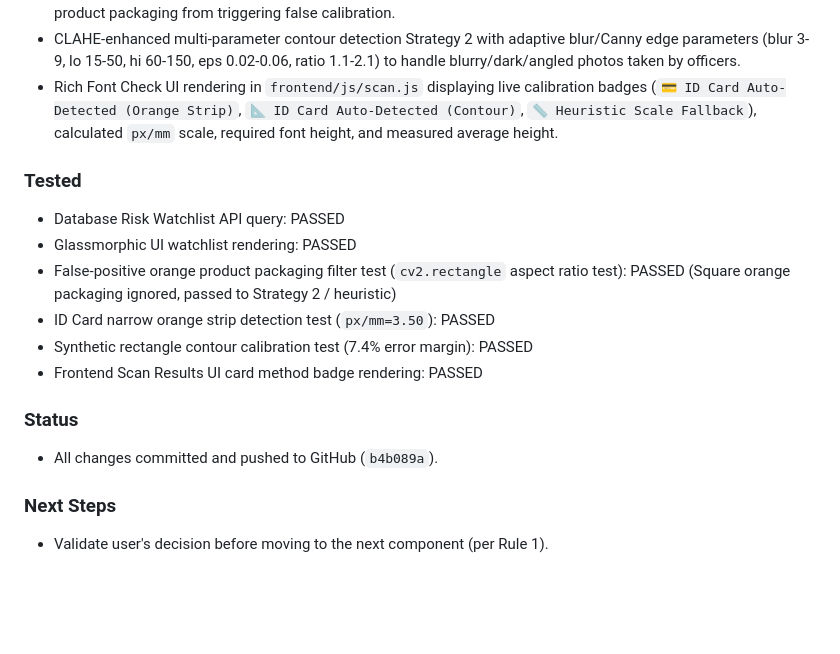
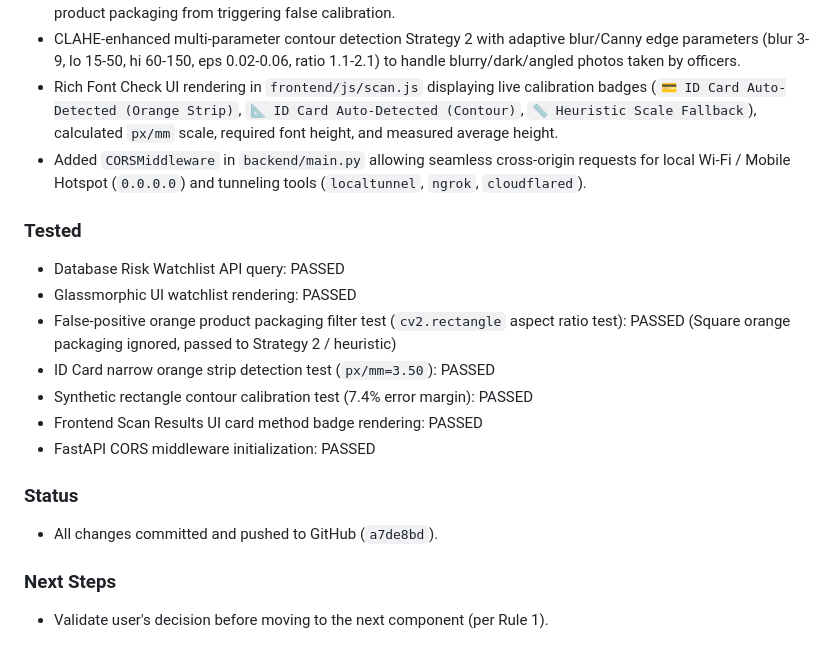
Before and after one commit to gaurav-066/Pramaancheck, a Markdown page: dev_log.md, the part around the change. Rendered like a GitHub page; blank space fills up the shorter version.

Commit message:
docs: update dev_log with CORS middleware details

```diff
--- a/dev_log.md
+++ b/dev_log.md
@@ -109,6 +109,7 @@
 - HSV Orange-Strip Card Detection Strategy 1 with 4-stage false-positive protection (Size filter, Solidity convexity check > 0.82, Elongated aspect ratio > 2.0, and Card width sanity check 10%-85% of image width) to prevent orange product packaging from triggering false calibration.
 - CLAHE-enhanced multi-parameter contour detection Strategy 2 with adaptive blur/Canny edge parameters (blur 3-9, lo 15-50, hi 60-150, eps 0.02-0.06, ratio 1.1-2.1) to handle blurry/dark/angled photos taken by officers.
 - Rich Font Check UI rendering in `frontend/js/scan.js` displaying live calibration badges (`💳 ID Card Auto-Detected (Orange Strip)`, `📐 ID Card Auto-Detected (Contour)`, `📏 Heuristic Scale Fallback`), calculated `px/mm` scale, required font height, and measured average height.
+- Added `CORSMiddleware` in `backend/main.py` allowing seamless cross-origin requests for local Wi-Fi / Mobile Hotspot (`0.0.0.0`) and tunneling tools (`localtunnel`, `ngrok`, `cloudflared`).
 
 ### Tested
 - Database Risk Watchlist API query: PASSED
@@ -117,9 +118,10 @@
 - ID Card narrow orange strip detection test (`px/mm=3.50`): PASSED
 - Synthetic rectangle contour calibration test (7.4% error margin): PASSED
 - Frontend Scan Results UI card method badge rendering: PASSED
+- FastAPI CORS middleware initialization: PASSED
 
 ### Status
-- All changes committed and pushed to GitHub (`b4b089a`).
+- All changes committed and pushed to GitHub (`a7de8bd`).
 
 ### Next Steps
 - Validate user's decision before moving to the next component (per Rule 1).
```
